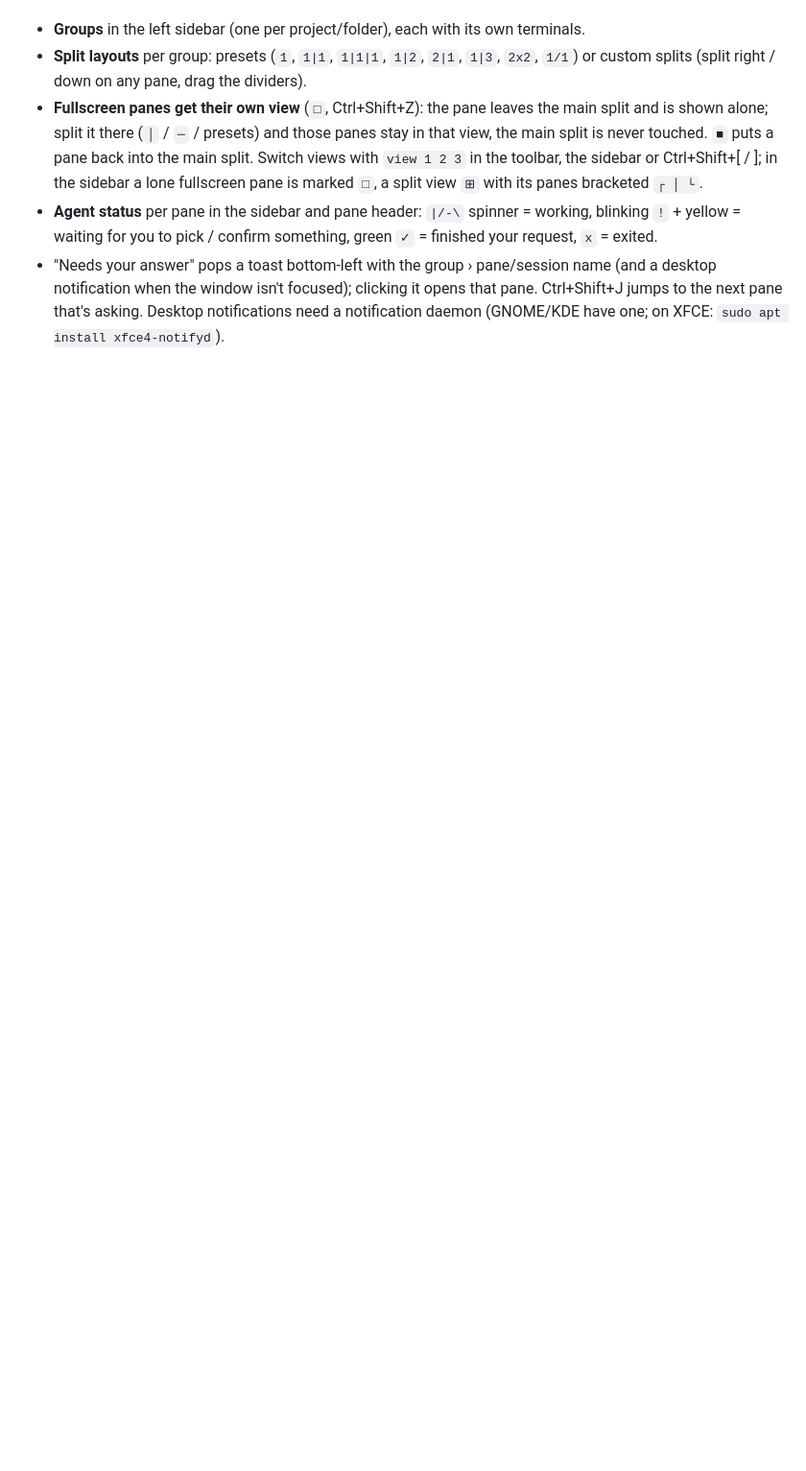
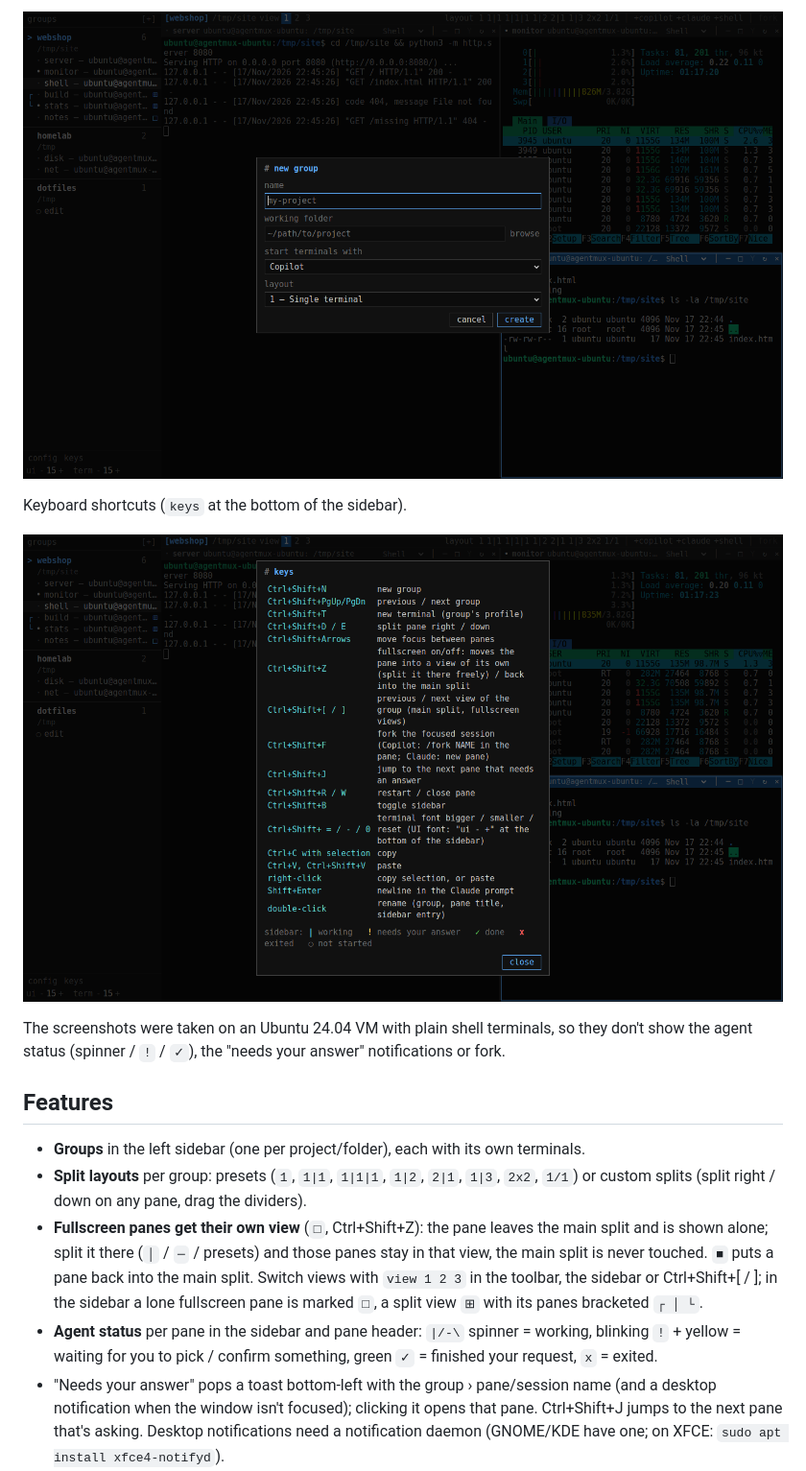
Before and after one commit to araspudic/AgentMux, a Markdown page: README.md, the part around one of its changes. Shown at 96% size. Drawn GitHub-style; pictures changed too: docs/screenshots/keys.png (added), docs/screenshots/new-group.png (added); blank space fills up the shorter version.

Commit message:
README: what AgentMux is, screenshots from the Ubuntu VM
Co-Authored-By: Claude Opus 5.5 <noreply@anthropic.com>

```diff
--- a/README.md
+++ b/README.md
@@ -6,3 +37,13 @@ GitHub Copilot CLI / Claude Code sessions side by side. Copilot is the default p
+![New group dialog](docs/screenshots/new-group.png)
+
+Keyboard shortcuts (`keys` at the bottom of the sidebar).
+
+![Keys](docs/screenshots/keys.png)
+
+The screenshots were taken on an Ubuntu 24.04 VM with plain shell terminals, so they don't show the agent status
+(spinner / `!` / `✓`), the "needs your answer" notifications or fork.
+
+## Features
 
 - **Groups** in the left sidebar (one per project/folder), each with its own terminals.
 - **Split layouts** per group: presets (`1`, `1|1`, `1|1|1`, `1|2`, `2|1`, `1|3`, `2x2`, `1/1`) or custom
```
Also changed, not shown: other parts of README.md (+31 -0 lines), docs/screenshots/fullscreen-view.png (added), docs/screenshots/overview.png (added).
